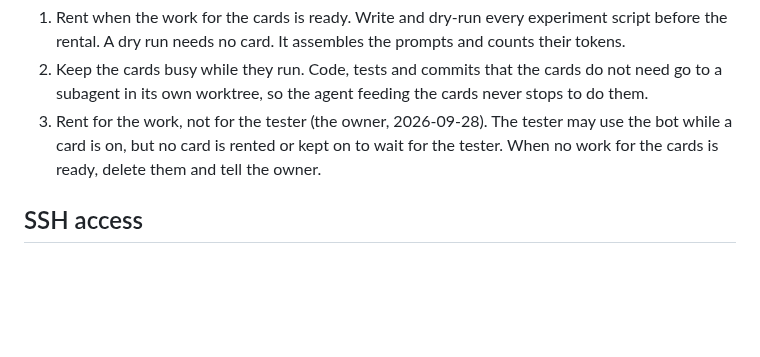
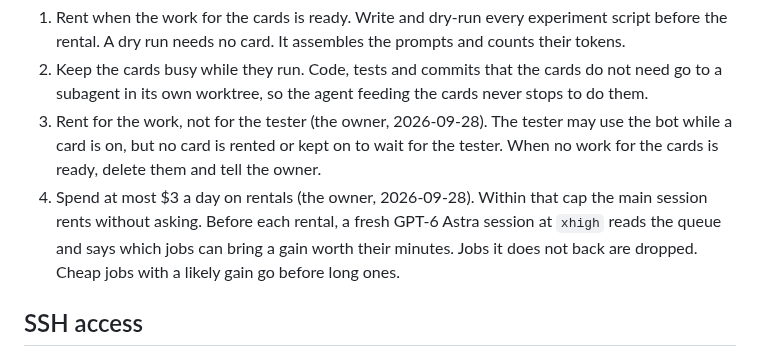
Before and after one commit to jointsome0-lgtm/simple-story-chat, a Markdown page: docs/gpu.md, the part around the change. GitHub-like rendering; blank space fills up the shorter version.

Commit message:
Write down the owner's rental cap of 2026-09-28: at most $3 a day, within which the main session rents without asking. Before each rental a fresh GPT-6 Astra session at xhigh reads the queue and backs only the jobs that can bring a gain worth their minutes; cheap jobs with a likely gain go first.
Co-Authored-By: Claude Opus 5.5 <noreply@anthropic.com>
Claude-Session: https://claude.ai/code/session_011Z8fAUtDxZeb4j9HQjMrdN

```diff
--- a/docs/gpu.md
+++ b/docs/gpu.md
@@ -46,6 +46,7 @@ Vast bills every minute whether the cards draw or wait. The owner's rules since
 1. Rent when the work for the cards is ready. Write and dry-run every experiment script before the rental. A dry run needs no card. It assembles the prompts and counts their tokens.
 2. Keep the cards busy while they run. Code, tests and commits that the cards do not need go to a subagent in its own worktree, so the agent feeding the cards never stops to do them.
 3. Rent for the work, not for the tester (the owner, 2026-09-28). The tester may use the bot while a card is on, but no card is rented or kept on to wait for the tester. When no work for the cards is ready, delete them and tell the owner.
+4. Spend at most $3 a day on rentals (the owner, 2026-09-28). Within that cap the main session rents without asking. Before each rental, a fresh GPT-6 Astra session at `xhigh` reads the queue and says which jobs can bring a gain worth their minutes. Jobs it does not back are dropped. Cheap jobs with a likely gain go before long ones.
 
 ## SSH access
 
```
